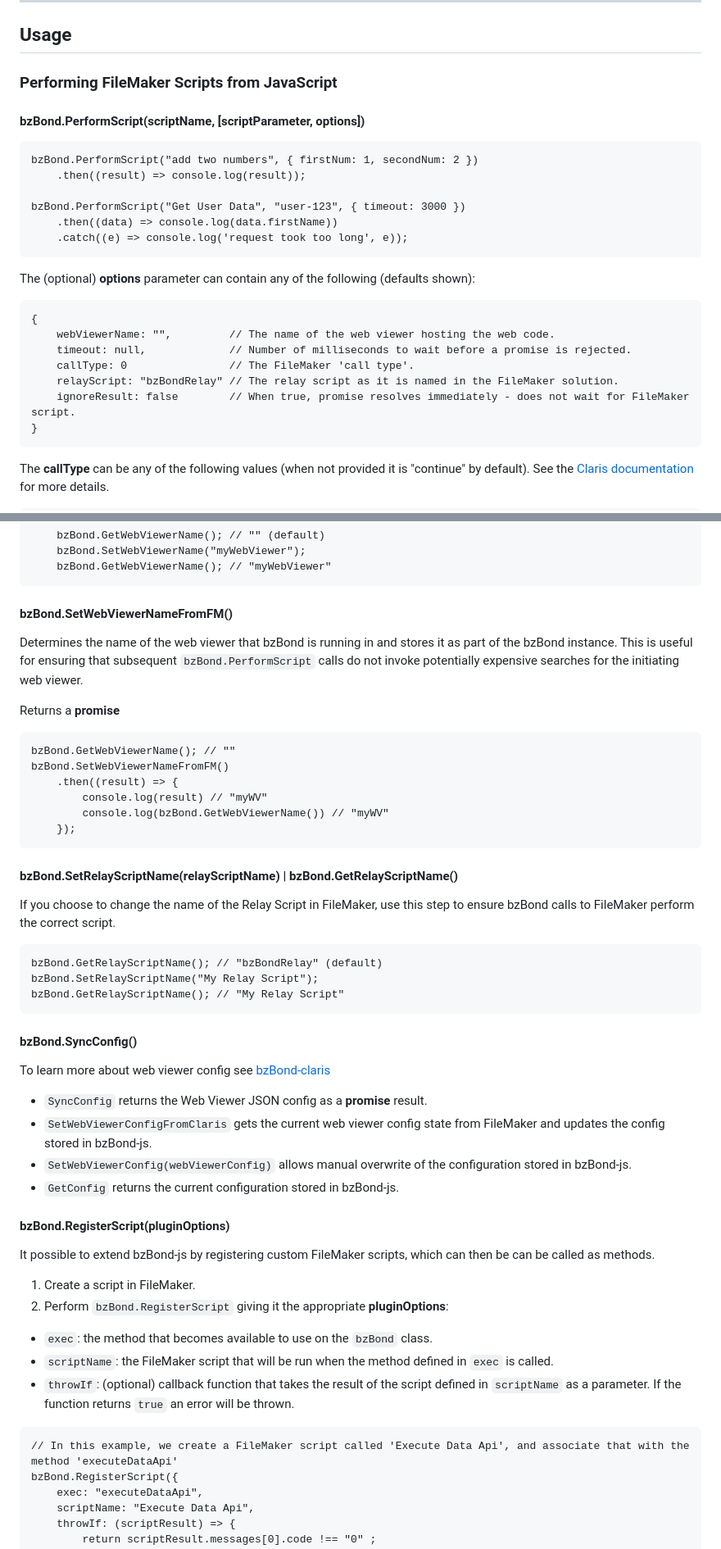
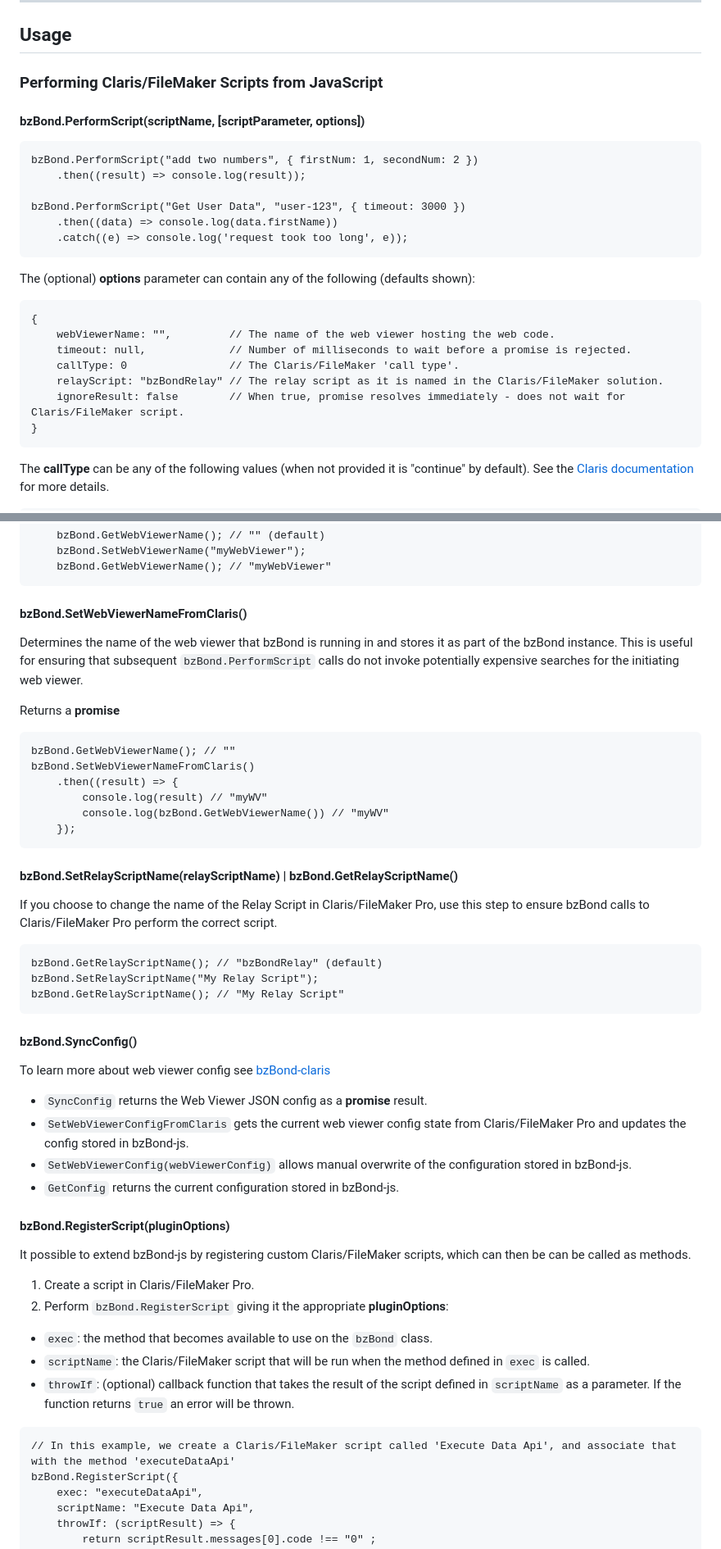
Before and after one commit to beezwax/bzBond, a Markdown page: packages/bzBond-js/README.md, 2 parts joined by grey strips. Shown: that part at 82% size. Rendered like a GitHub page.

````diff
--- a/packages/bzBond-js/README.md
+++ b/packages/bzBond-js/README.md
@@ -53,7 +51,7 @@ npm i @beezwax/bzbond-js
 
 ## Usage
 
-### Performing FileMaker Scripts from JavaScript
+### Performing Claris/FileMaker Scripts from JavaScript
 
 #### bzBond.PerformScript(scriptName, [scriptParameter, options])
 
@@ -71,9 +69,9 @@ The (optional) **options** parameter can contain any of the following (defaults
 {
     webViewerName: "",         // The name of the web viewer hosting the web code.
     timeout: null,             // Number of milliseconds to wait before a promise is rejected.
-    callType: 0                // The FileMaker 'call type'.
-    relayScript: "bzBondRelay" // The relay script as it is named in the FileMaker solution.
-    ignoreResult: false        // When true, promise resolves immediately - does not wait for FileMaker script.
+    callType: 0                // The Claris/FileMaker 'call type'.
+    relayScript: "bzBondRelay" // The relay script as it is named in the Claris/FileMaker solution.
+    ignoreResult: false        // When true, promise resolves immediately - does not wait for Claris/FileMaker script.
 }
 ```
 
@@ -106,7 +104,7 @@ This method manually associates bzBond with the name of the Web Viewer the code
     bzBond.GetWebViewerName(); // "myWebViewer"
 ```
 
-#### bzBond.SetWebViewerNameFromFM()
+#### bzBond.SetWebViewerNameFromClaris()
 
 Determines the name of the web viewer that bzBond is running in and stores it as part of the bzBond instance. This is useful for ensuring that subsequent `bzBond.PerformScript` calls do not invoke potentially expensive searches for the initiating web viewer.
 
@@ -114,7 +112,7 @@ Returns a **promise**
 
 ```
 bzBond.GetWebViewerName(); // ""
-bzBond.SetWebViewerNameFromFM()
+bzBond.SetWebViewerNameFromClaris()
     .then((result) => {
         console.log(result) // "myWV"
         console.log(bzBond.GetWebViewerName()) // "myWV"
@@ -124,7 +122,7 @@ bzBond.SetWebViewerNameFromFM()
 
 #### bzBond.SetRelayScriptName(relayScriptName) | bzBond.GetRelayScriptName()
 
-If you choose to change the name of the Relay Script in FileMaker, use this step to ensure bzBond calls to FileMaker perform the correct script.
+If you choose to change the name of the Relay Script in Claris/FileMaker Pro, use this step to ensure bzBond calls to Claris/FileMaker Pro perform the correct script.
 
 ```
 bzBond.GetRelayScriptName(); // "bzBondRelay" (default)
@@ -137,22 +135,22 @@ bzBond.GetRelayScriptName(); // "My Relay Script"
 To learn more about web viewer config see [bzBond-claris](../bzBond-claris/README.md#web-viewer-config)
 
 - `SyncConfig` returns the Web Viewer JSON config as a **promise** result.
-- `SetWebViewerConfigFromClaris` gets the current web viewer config state from FileMaker and updates the config stored in bzBond-js.
+- `SetWebViewerConfigFromClaris` gets the current web viewer config state from Claris/FileMaker Pro and updates the config stored in bzBond-js.
 - `SetWebViewerConfig(webViewerConfig)` allows manual overwrite of the configuration stored in bzBond-js.
 - `GetConfig` returns the current configuration stored in bzBond-js.
 
 #### bzBond.RegisterScript(pluginOptions)
 
-It possible to extend bzBond-js by registering custom FileMaker scripts, which can then be can be called as methods.
+It possible to extend bzBond-js by registering custom Claris/FileMaker scripts, which can then be can be called as methods.
 
-1. Create a script in FileMaker.
+1. Create a script in Claris/FileMaker Pro.
 2. Perform `bzBond.RegisterScript` giving it the appropriate **pluginOptions**:
   - `exec`: the method that becomes available to use on the `bzBond` class.
-  - `scriptName`: the FileMaker script that will be run when the method defined in `exec` is called.
+  - `scriptName`: the Claris/FileMaker script that will be run when the method defined in `exec` is called.
   - `throwIf`: (optional) callback function that takes the result of the script defined in `scriptName` as a parameter. If the function returns `true` an error will be thrown.
 
 ```
-// In this example, we create a FileMaker script called 'Execute Data Api', and associate that with the method 'executeDataApi'
+// In this example, we create a Claris/FileMaker script called 'Execute Data Api', and associate that with the method 'executeDataApi'
 bzBond.RegisterScript({
     exec: "executeDataApi",
     scriptName: "Execute Data Api",
````
Also changed, not shown: other parts of packages/bzBond-js/README.md (+14 -18 lines).
